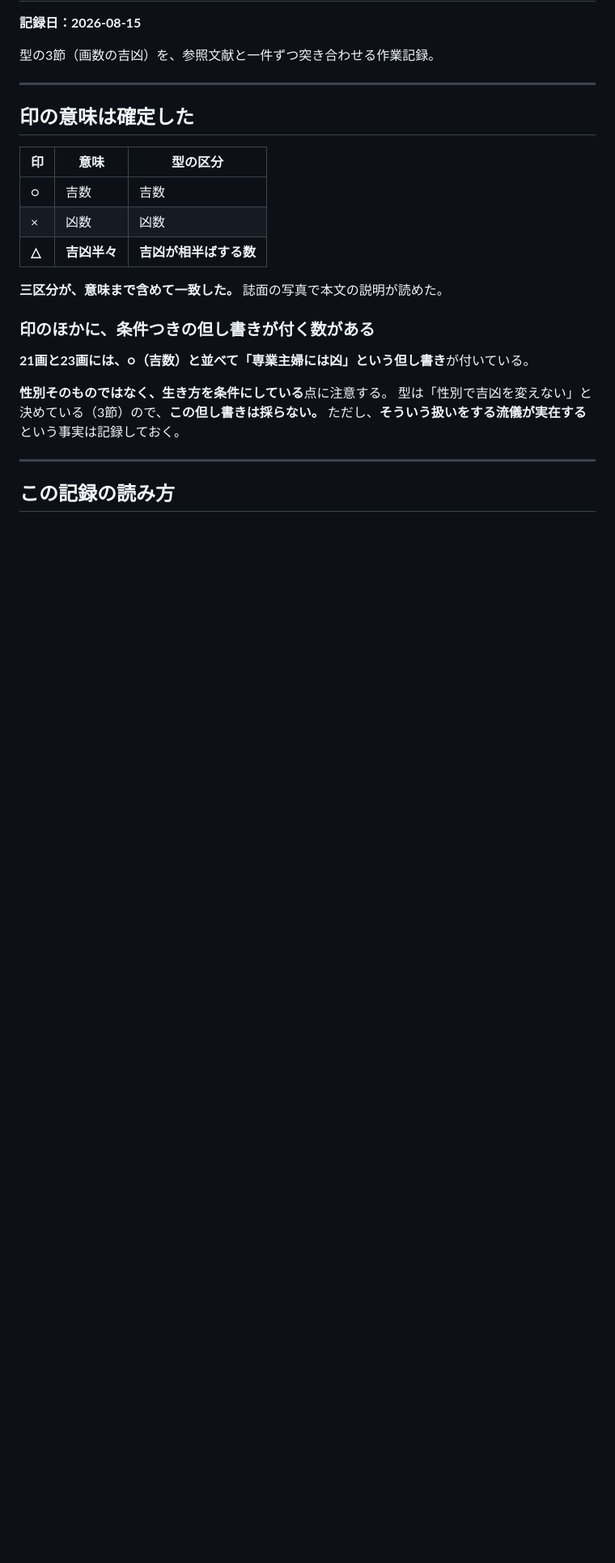
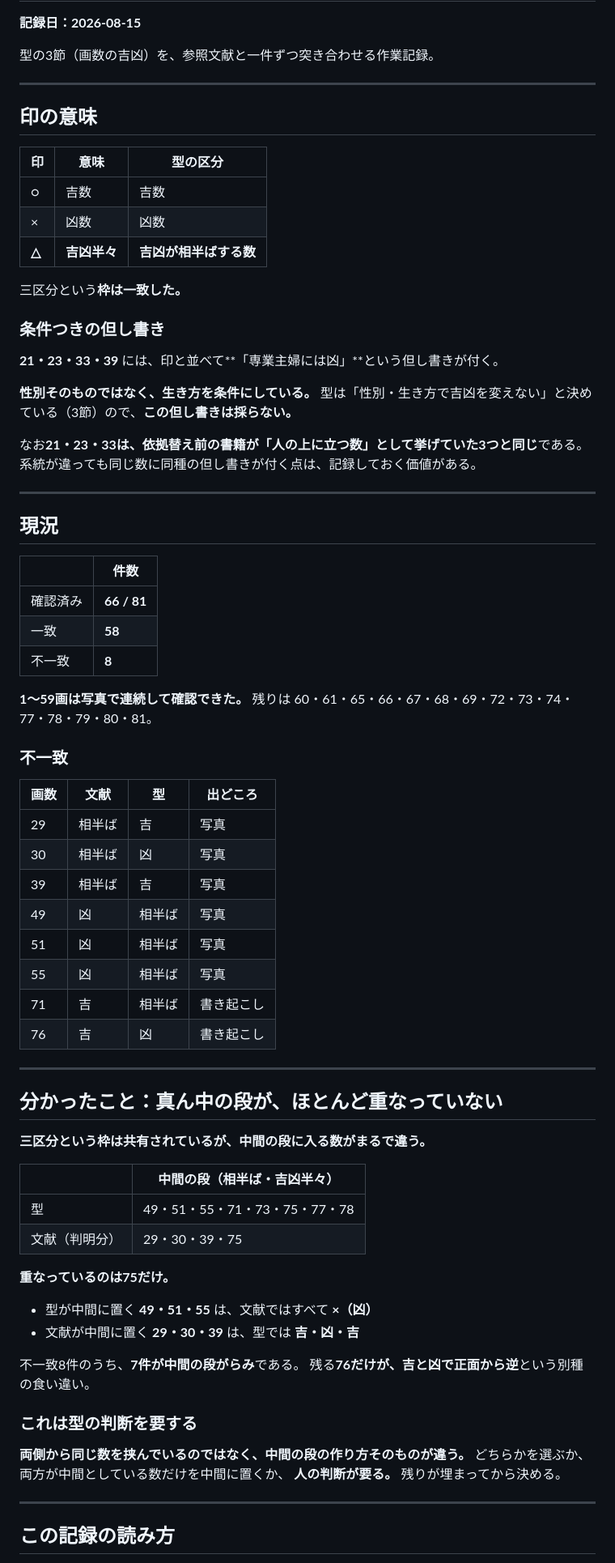
Before and after one commit to Nanjgorilla/ai-office, a Markdown page: departments/coconala/2026-08-15_81数の突き合わせ.md, the part around one of its changes. Shown at 81% size. GitHub-like rendering; blank space fills up the shorter version.

```diff
--- a/departments/coconala/2026-08-15_81数の突き合わせ.md
+++ b/departments/coconala/2026-08-15_81数の突き合わせ.md
@@ -6,7 +6,7 @@
 
 ---
 
-## 印の意味は確定した
+## 印の意味
 
 | 印 | 意味 | 型の区分 |
 |---|---|---|
@@ -14,15 +14,67 @@
 | × | 凶数 | 凶数 |
 | **△** | **吉凶半々** | **吉凶が相半ばする数** |
 
-**三区分が、意味まで含めて一致した。** 誌面の写真で本文の説明が読めた。
+三区分という**枠は一致した。**
 
-### 印のほかに、条件つきの但し書きが付く数がある
+### 条件つきの但し書き
 
-**21画と23画には、○（吉数）と並べて「専業主婦には凶」という但し書き**が付いている。
+**21・23・33・39** には、印と並べて**「専業主婦には凶」**という但し書きが付く。
 
-**性別そのものではなく、生き方を条件にしている**点に注意する。
-型は「性別で吉凶を変えない」と決めている（3節）ので、**この但し書きは採らない。**
-ただし、**そういう扱いをする流儀が実在する**という事実は記録しておく。
+**性別そのものではなく、生き方を条件にしている。**
+型は「性別・生き方で吉凶を変えない」と決めている（3節）ので、**この但し書きは採らない。**
+
+なお**21・23・33は、依拠替え前の書籍が「人の上に立つ数」として挙げていた3つと同じ**である。
+系統が違っても同じ数に同種の但し書きが付く点は、記録しておく価値がある。
+
+---
+
+## 現況
+
+| | 件数 |
+|---|---|
+| 確認済み | **66 / 81** |
+| 一致 | **58** |
+| 不一致 | **8** |
+
+**1〜59画は写真で連続して確認できた。** 残りは 60・61・65・66・67・68・69・72・73・74・77・78・79・80・81。
+
+### 不一致
+
+| 画数 | 文献 | 型 | 出どころ |
+|---|---|---|---|
+| 29 | 相半ば | 吉 | 写真 |
+| 30 | 相半ば | 凶 | 写真 |
+| 39 | 相半ば | 吉 | 写真 |
+| 49 | 凶 | 相半ば | 写真 |
+| 51 | 凶 | 相半ば | 写真 |
+| 55 | 凶 | 相半ば | 写真 |
+| 71 | 吉 | 相半ば | 書き起こし |
+| 76 | 吉 | 凶 | 書き起こし |
+
+---
+
+## 分かったこと：真ん中の段が、ほとんど重なっていない
+
+**三区分という枠は共有されているが、中間の段に入る数がまるで違う。**
+
+| | 中間の段（相半ば・吉凶半々） |
+|---|---|
+| 型 | 49・51・55・71・73・75・77・78 |
+| 文献（判明分） | 29・30・39・75 |
+
+**重なっているのは75だけ。**
+
+- 型が中間に置く **49・51・55** は、文献ではすべて **×（凶）**
+- 文献が中間に置く **29・30・39** は、型では **吉・凶・吉**
+
+不一致8件のうち、**7件が中間の段がらみ**である。
+残る**76だけが、吉と凶で正面から逆**という別種の食い違い。
+
+### これは型の判断を要する
+
+**両側から同じ数を挟んでいるのではなく、中間の段の作り方そのものが違う。**
+どちらかを選ぶか、両方が中間としている数だけを中間に置くか、
+**人の判断が要る。** 残りが埋まってから決める。
 
 ---
 
```
Also changed, not shown: other parts of departments/coconala/2026-08-15_81数の突き合わせ.md (+42 -63 lines), departments/coconala/鑑定の型.md (+30 -13 lines).
